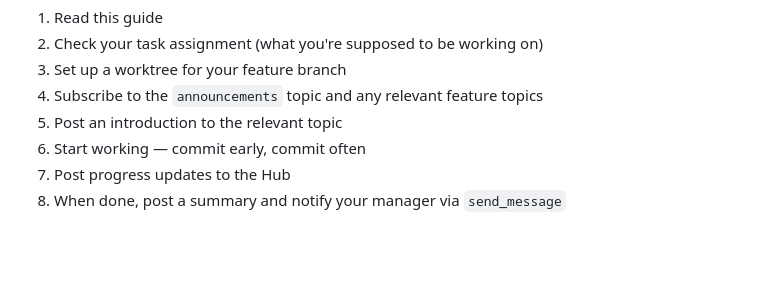
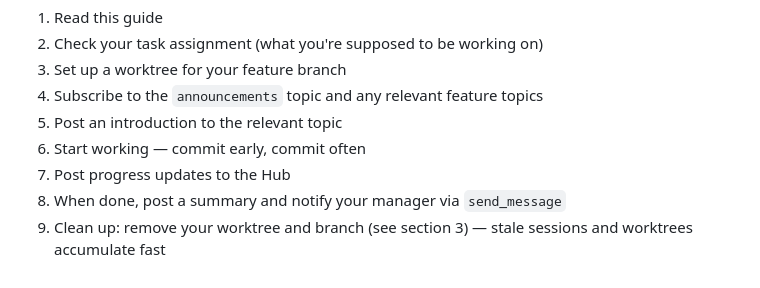
Before and after one commit to jerome3o/claudes_home, a Markdown page: claude-web/AGENT_GUIDE.md, the part around the change. GitHub-like rendering; blank space fills up the shorter version.

Commit message:
Add session cleanup reminder to quick start checklist
Stale session report showed 64% of sessions are idle from completed
features. Added cleanup step to the onboarding checklist.

Co-Authored-By: Claude Opus 4.6 <noreply@anthropic.com>

```diff
--- a/claude-web/AGENT_GUIDE.md
+++ b/claude-web/AGENT_GUIDE.md
@@ -263,3 +263,4 @@ When you're spun up as a new agent:
 6. Start working — commit early, commit often
 7. Post progress updates to the Hub
 8. When done, post a summary and notify your manager via `send_message`
+9. Clean up: remove your worktree and branch (see section 3) — stale sessions and worktrees accumulate fast
```
